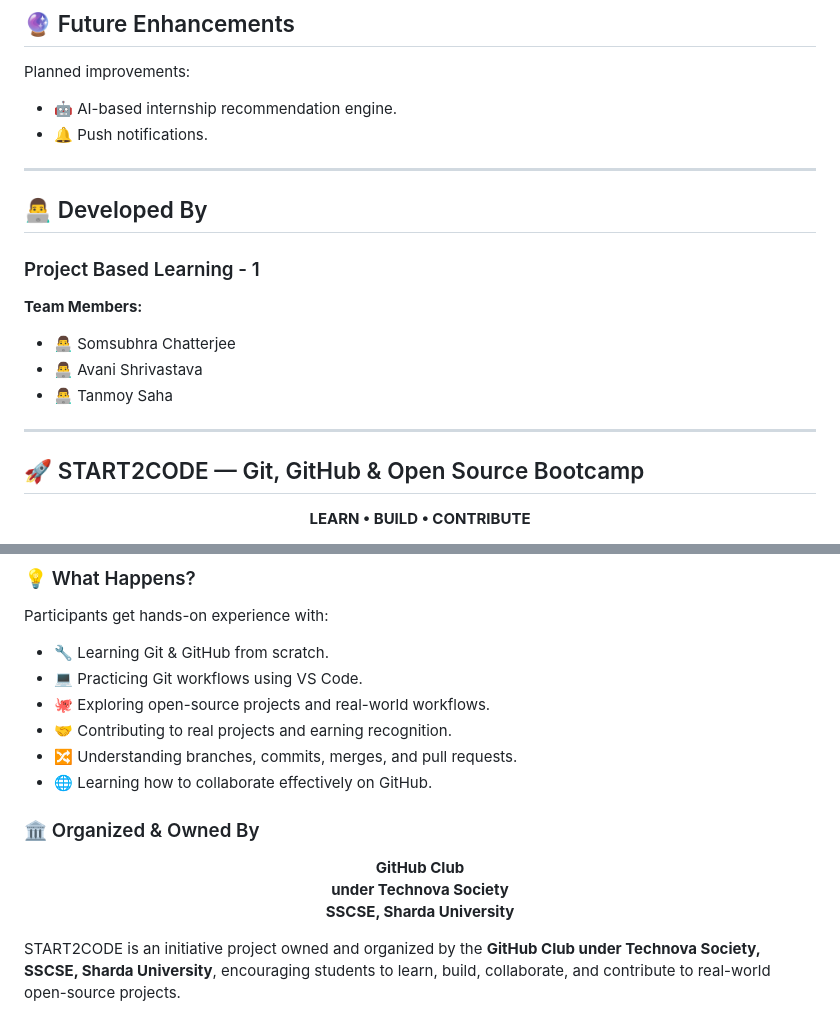
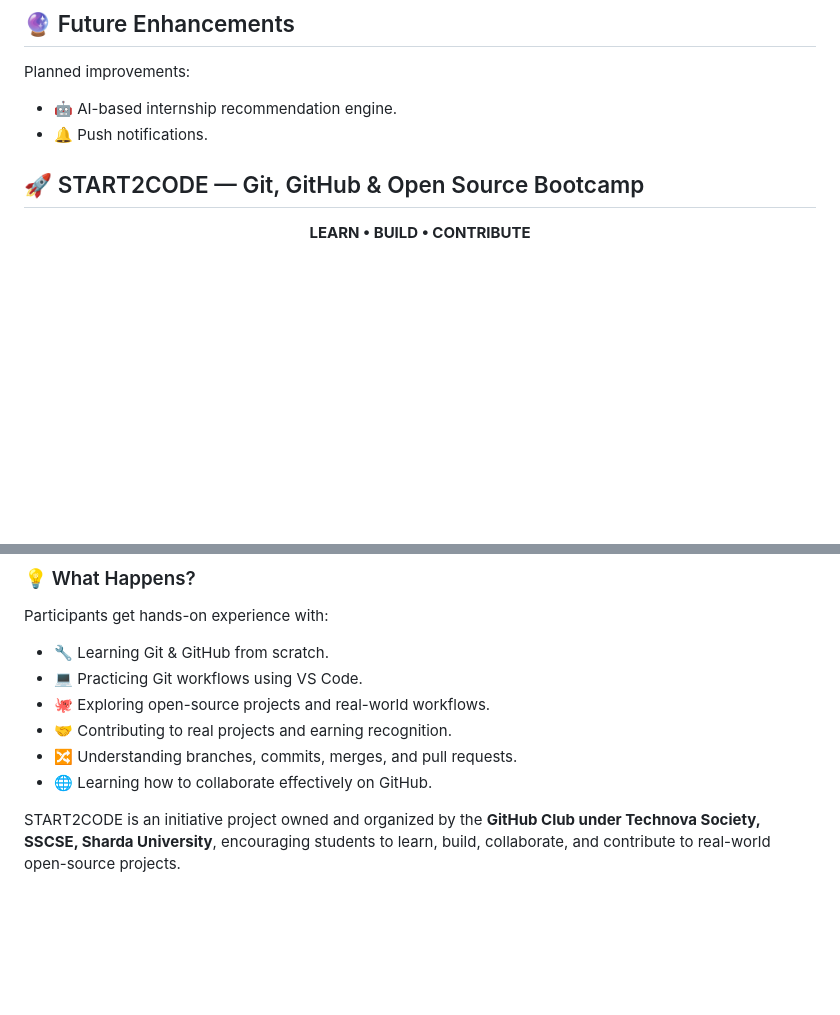
Before and after one commit to Dushyant-web/InternPilot, a Markdown page: README.md, 2 parts joined by grey strips. Drawn GitHub-style; blank space fills up the shorter version.

```diff
--- a/README.md
+++ b/README.md
@@ -416,19 +416,6 @@ Planned improvements:
 * 🤖 AI-based internship recommendation engine.
 * 🔔 Push notifications.
 
----
-
-## 👨‍💻 Developed By
-
-### Project Based Learning - 1
-
-**Team Members:**
-
-* 👨‍💻 Somsubhra Chatterjee
-* 👨‍💻 Avani Shrivastava
-* 👨‍💻 Tanmoy Saha
-
----
 
 ## 🚀 START2CODE — Git, GitHub & Open Source Bootcamp
 
@@ -464,13 +451,6 @@ Participants get hands-on experience with:
 * 🔀 Understanding branches, commits, merges, and pull requests.
 * 🌐 Learning how to collaborate effectively on GitHub.
 
-### 🏛️ Organized & Owned By
-
-<p align="center">
-  <b>GitHub Club</b><br>
-  <b>under Technova Society</b><br>
-  <b>SSCSE, Sharda University</b>
-</p>
 
 START2CODE is an initiative project owned and organized by the **GitHub Club under Technova Society, SSCSE, Sharda University**, encouraging students to learn, build, collaborate, and contribute to real-world open-source projects.
 
```
